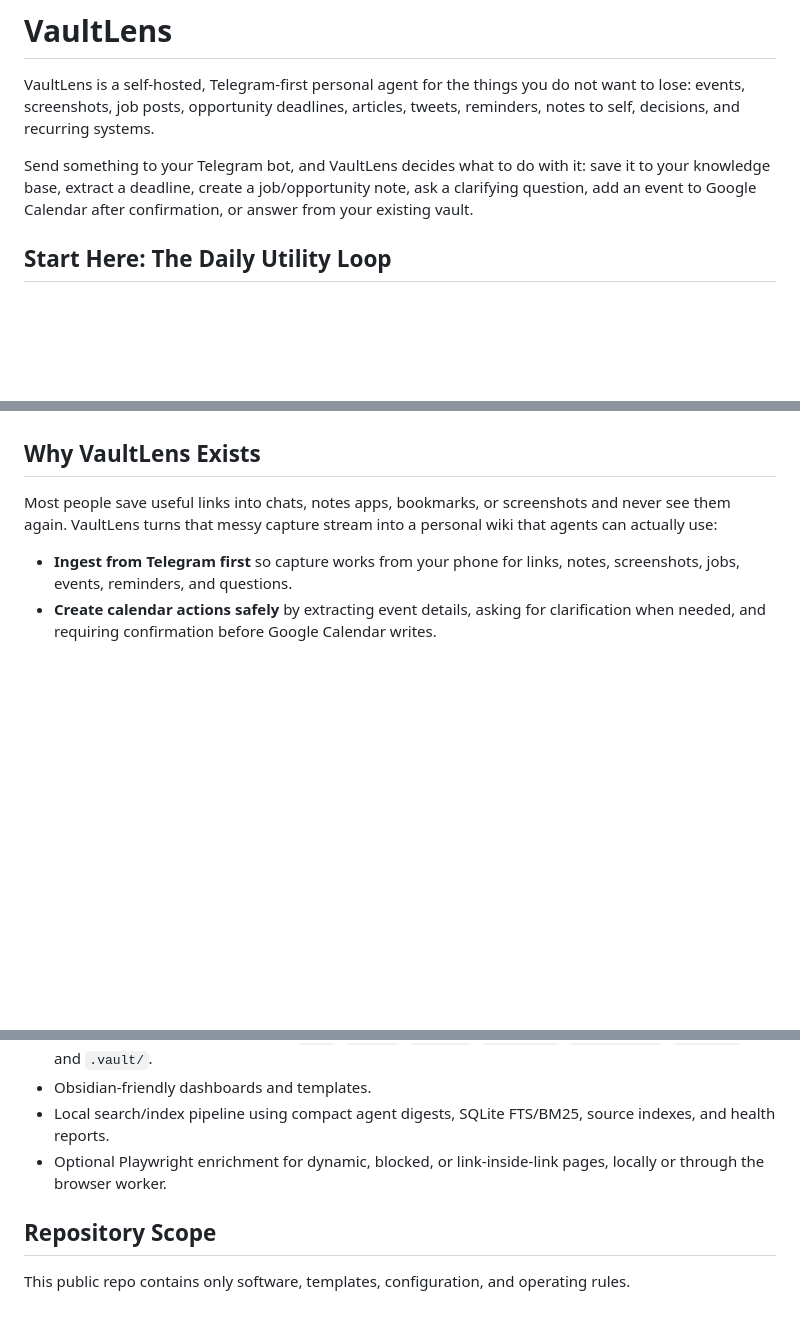
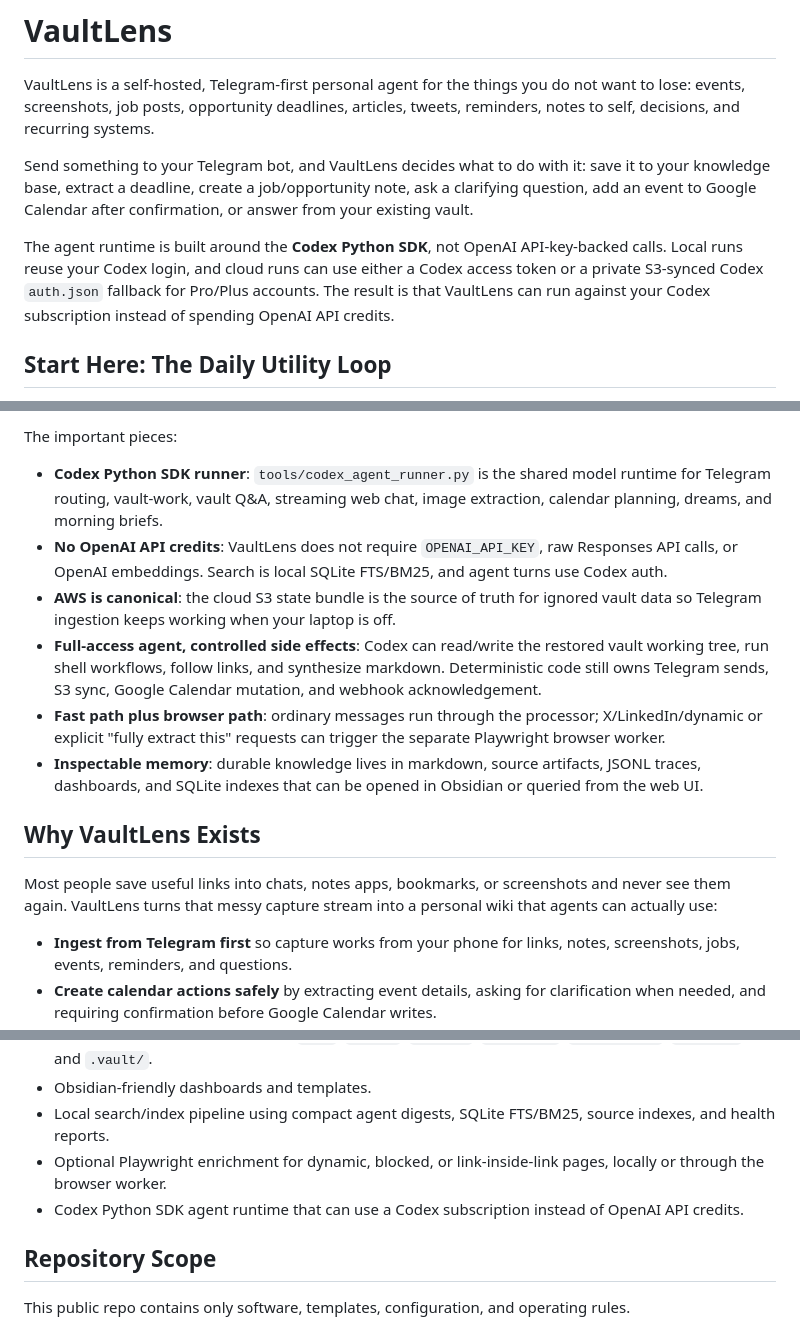
Before and after one commit to suraj-ranganath/VaultLens, a Markdown page: README.md, 3 parts joined by grey strips. GitHub-like rendering; blank space fills up the shorter version.

Commit message:
Refresh README architecture

```diff
--- a/README.md
+++ b/README.md
@@ -3,6 +3,8 @@
 VaultLens is a self-hosted, Telegram-first personal agent for the things you do not want to lose: events, screenshots, job posts, opportunity deadlines, articles, tweets, reminders, notes to self, decisions, and recurring systems.
 
 Send something to your Telegram bot, and VaultLens decides what to do with it: save it to your knowledge base, extract a deadline, create a job/opportunity note, ask a clarifying question, add an event to Google Calendar after confirmation, or answer from your existing vault.
+
+The agent runtime is built around the **Codex Python SDK**, not OpenAI API-key-backed calls. Local runs reuse your Codex login, and cloud runs can use either a Codex access token or a private S3-synced Codex `auth.json` fallback for Pro/Plus accounts. The result is that VaultLens can run against your Codex subscription instead of spending OpenAI API credits.
 
 ## Start Here: The Daily Utility Loop
 
@@ -65,3 +90,12 @@ VaultLens is also an agent-maintained markdown knowledge base for everything you
+The important pieces:
+
+- **Codex Python SDK runner**: `tools/codex_agent_runner.py` is the shared model runtime for Telegram routing, vault-work, vault Q&A, streaming web chat, image extraction, calendar planning, dreams, and morning briefs.
+- **No OpenAI API credits**: VaultLens does not require `OPENAI_API_KEY`, raw Responses API calls, or OpenAI embeddings. Search is local SQLite FTS/BM25, and agent turns use Codex auth.
+- **AWS is canonical**: the cloud S3 state bundle is the source of truth for ignored vault data so Telegram ingestion keeps working when your laptop is off.
+- **Full-access agent, controlled side effects**: Codex can read/write the restored vault working tree, run shell workflows, follow links, and synthesize markdown. Deterministic code still owns Telegram sends, S3 sync, Google Calendar mutation, and webhook acknowledgement.
+- **Fast path plus browser path**: ordinary messages run through the processor; X/LinkedIn/dynamic or explicit "fully extract this" requests can trigger the separate Playwright browser worker.
+- **Inspectable memory**: durable knowledge lives in markdown, source artifacts, JSONL traces, dashboards, and SQLite indexes that can be opened in Obsidian or queried from the web UI.
+
 ## Why VaultLens Exists
 
 Most people save useful links into chats, notes apps, bookmarks, or screenshots and never see them again. VaultLens turns that messy capture stream into a personal wiki that agents can actually use:
@@ -88,6 +122,7 @@ Most people save useful links into chats, notes apps, bookmarks, or screenshots
 - Obsidian-friendly dashboards and templates.
 - Local search/index pipeline using compact agent digests, SQLite FTS/BM25, source indexes, and health reports.
 - Optional Playwright enrichment for dynamic, blocked, or link-inside-link pages, locally or through the browser worker.
+- Codex Python SDK agent runtime that can use a Codex subscription instead of OpenAI API credits.
 
 ## Repository Scope
 
```
Also changed, not shown: other parts of README.md (+25 -14 lines).
